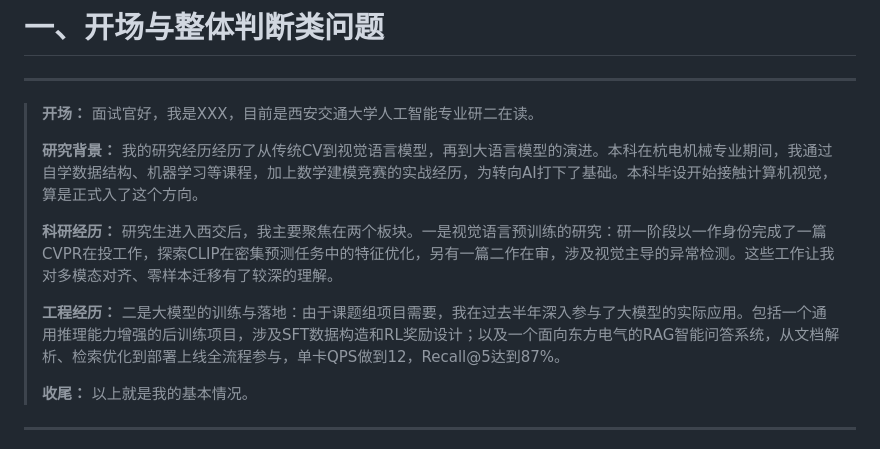
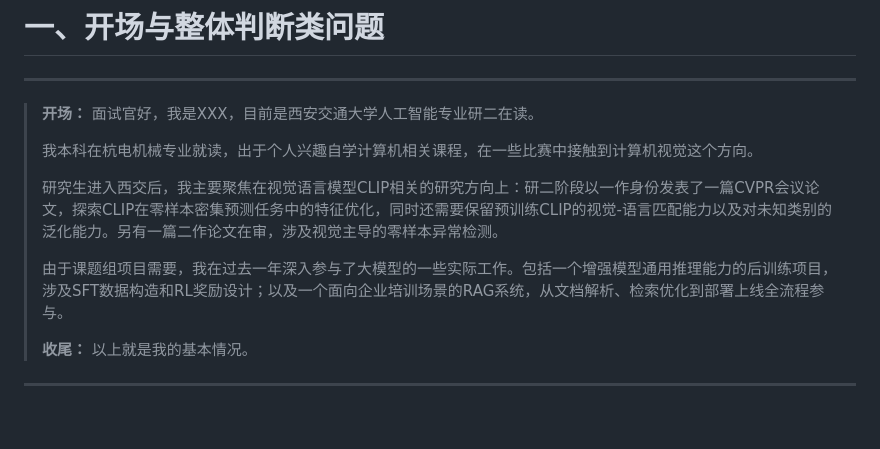
Before and after one commit to 2125-jht/Pre4LLM, a Markdown page: S-Personal/R-模拟面试.md, the part around one of its changes. Rendered like a GitHub page; blank space fills up the shorter version.

```diff
--- a/S-Personal/R-模拟面试.md
+++ b/S-Personal/R-模拟面试.md
@@ -5,14 +5,11 @@
 > **开场：**
 > 面试官好，我是XXX，目前是西安交通大学人工智能专业研二在读。
 >
-> **研究背景：**
-> 我的研究经历经历了从传统CV到视觉语言模型，再到大语言模型的演进。本科在杭电机械专业期间，我通过自学数据结构、机器学习等课程，加上数学建模竞赛的实战经历，为转向AI打下了基础。本科毕设开始接触计算机视觉，算是正式入了这个方向。
+> 我本科在杭电机械专业就读，出于个人兴趣自学计算机相关课程，在一些比赛中接触到计算机视觉这个方向。
 >
-> **科研经历：**
-> 研究生进入西交后，我主要聚焦在两个板块。一是视觉语言预训练的研究：研一阶段以一作身份完成了一篇CVPR在投工作，探索CLIP在密集预测任务中的特征优化，另有一篇二作在审，涉及视觉主导的异常检测。这些工作让我对多模态对齐、零样本迁移有了较深的理解。
+> 研究生进入西交后，我主要聚焦在视觉语言模型CLIP相关的研究方向上：研二阶段以一作身份发表了一篇CVPR会议论文，探索CLIP在零样本密集预测任务中的特征优化，同时还需要保留预训练CLIP的视觉-语言匹配能力以及对未知类别的泛化能力。另有一篇二作论文在审，涉及视觉主导的零样本异常检测。
 >
-> **工程经历：**
-> 二是大模型的训练与落地：由于课题组项目需要，我在过去半年深入参与了大模型的实际应用。包括一个通用推理能力增强的后训练项目，涉及SFT数据构造和RL奖励设计；以及一个面向东方电气的RAG智能问答系统，从文档解析、检索优化到部署上线全流程参与，单卡QPS做到12，Recall@5达到87%。
+> 由于课题组项目需要，我在过去一年深入参与了大模型的一些实际工作。包括一个增强模型通用推理能力的后训练项目，涉及SFT数据构造和RL奖励设计；以及一个面向企业培训场景的RAG系统，从文档解析、检索优化到部署上线全流程参与。
 >
 > **收尾：**
 > 以上就是我的基本情况。
```
Also changed, not shown: other parts of S-Personal/R-模拟面试.md (+24 -67 lines), LeetCode/08-Stack-Heap.md (+44 -1 lines), MHA-GQA-手撕.md (added, +173 -0 lines).
